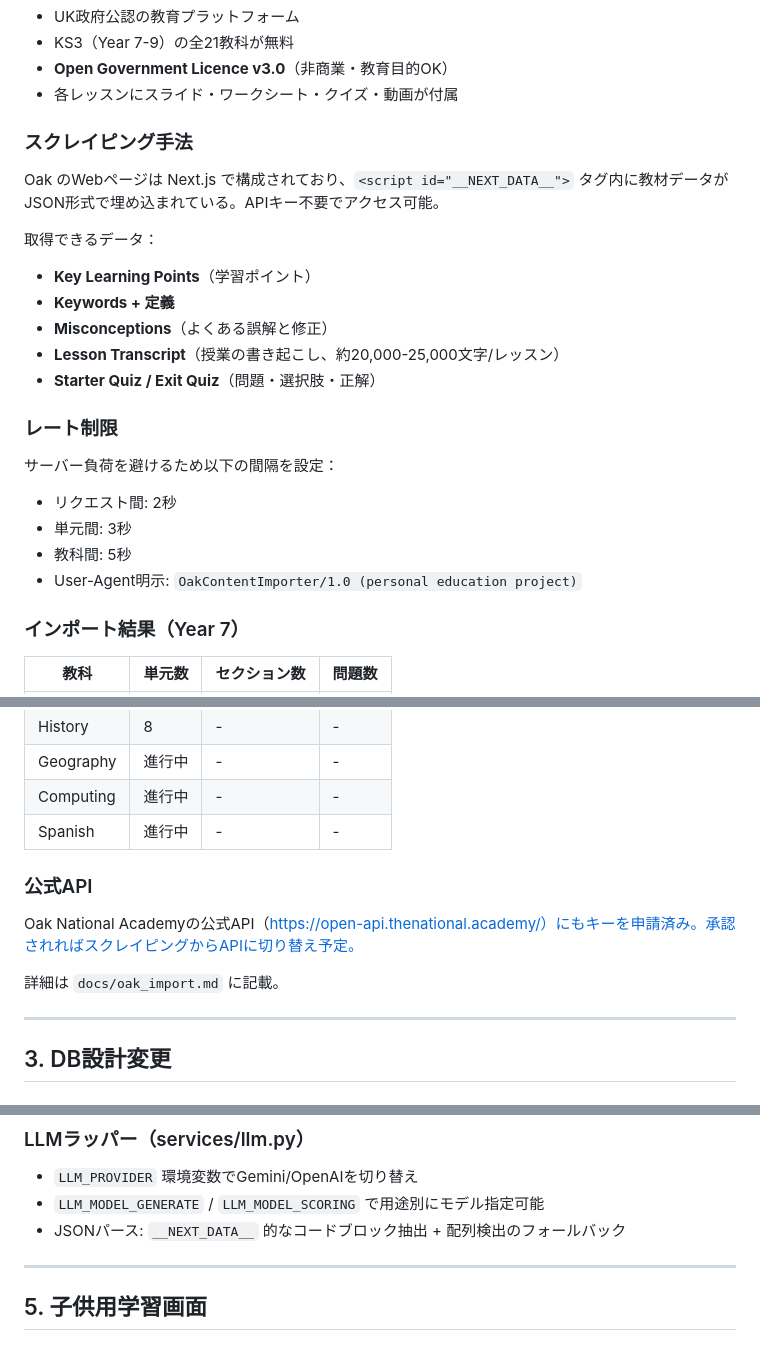
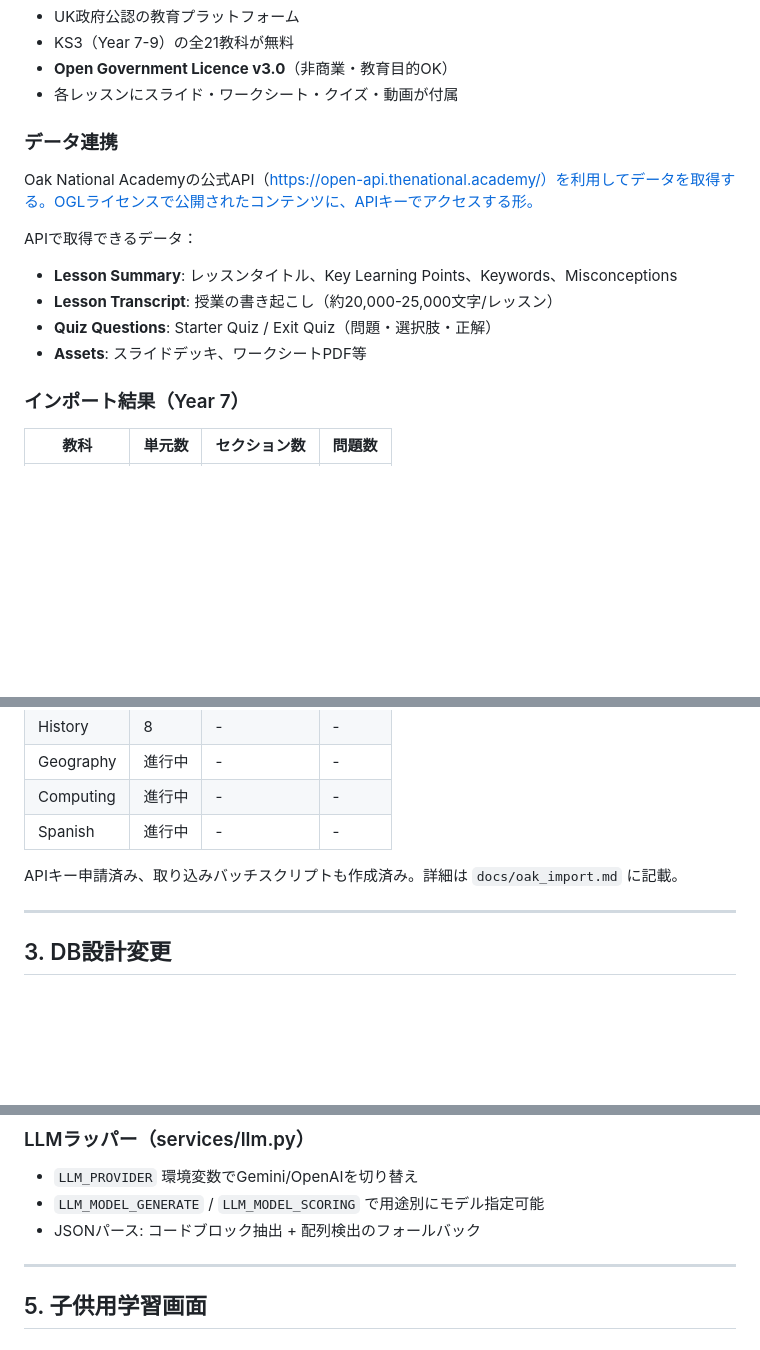
Before and after one commit to matu79go/ai_elearning, a Markdown page: docs/blogs/004_material_system.md, 3 parts joined by grey strips. Rendered like a GitHub page; blank space fills up the shorter version.

Commit message:
Fix blog #004: use official API references only
Co-Authored-By: Claude Opus 4.6 (1M context) <noreply@anthropic.com>

```diff
--- a/docs/blogs/004_material_system.md
+++ b/docs/blogs/004_material_system.md
@@ -54,24 +54,15 @@ CGPの教科書は著作権があるため直接使えない。オープンソ
 - **Open Government Licence v3.0**（非商業・教育目的OK）
 - 各レッスンにスライド・ワークシート・クイズ・動画が付属
 
-### スクレイピング手法
+### データ連携
 
-Oak のWebページは Next.js で構成されており、`<script id="__NEXT_DATA__">` タグ内に教材データがJSON形式で埋め込まれている。APIキー不要でアクセス可能。
+Oak National Academyの公式API（https://open-api.thenational.academy/）を利用してデータを取得する。OGLライセンスで公開されたコンテンツに、APIキーでアクセスする形。
 
-取得できるデータ：
-- **Key Learning Points**（学習ポイント）
-- **Keywords + 定義**
-- **Misconceptions**（よくある誤解と修正）
-- **Lesson Transcript**（授業の書き起こし、約20,000-25,000文字/レッスン）
-- **Starter Quiz / Exit Quiz**（問題・選択肢・正解）
-
-### レート制限
-
-サーバー負荷を避けるため以下の間隔を設定：
-- リクエスト間: 2秒
-- 単元間: 3秒
-- 教科間: 5秒
-- User-Agent明示: `OakContentImporter/1.0 (personal education project)`
+APIで取得できるデータ：
+- **Lesson Summary**: レッスンタイトル、Key Learning Points、Keywords、Misconceptions
+- **Lesson Transcript**: 授業の書き起こし（約20,000-25,000文字/レッスン）
+- **Quiz Questions**: Starter Quiz / Exit Quiz（問題・選択肢・正解）
+- **Assets**: スライドデッキ、ワークシートPDF等
 
 ### インポート結果（Year 7）
 
@@ -85,11 +76,7 @@ Oak のWebページは Next.js で構成されており、`<script id="__NEXT_DA
 | Computing | 進行中 | - | - |
 | Spanish | 進行中 | - | - |
 
-### 公式API
-
-Oak National Academyの公式API（https://open-api.thenational.academy/）にもキーを申請済み。承認されればスクレイピングからAPIに切り替え予定。
-
-詳細は `docs/oak_import.md` に記載。
+APIキー申請済み、取り込みバッチスクリプトも作成済み。詳細は `docs/oak_import.md` に記載。
 
 ---
 
@@ -137,7 +124,7 @@ Oak National Academyの公式API（https://open-api.thenational.academy/）に
 
 - `LLM_PROVIDER` 環境変数でGemini/OpenAIを切り替え
 - `LLM_MODEL_GENERATE` / `LLM_MODEL_SCORING` で用途別にモデル指定可能
-- JSONパース: `__NEXT_DATA__` 的なコードブロック抽出 + 配列検出のフォールバック
+- JSONパース: コードブロック抽出 + 配列検出のフォールバック
 
 ---
 
```
